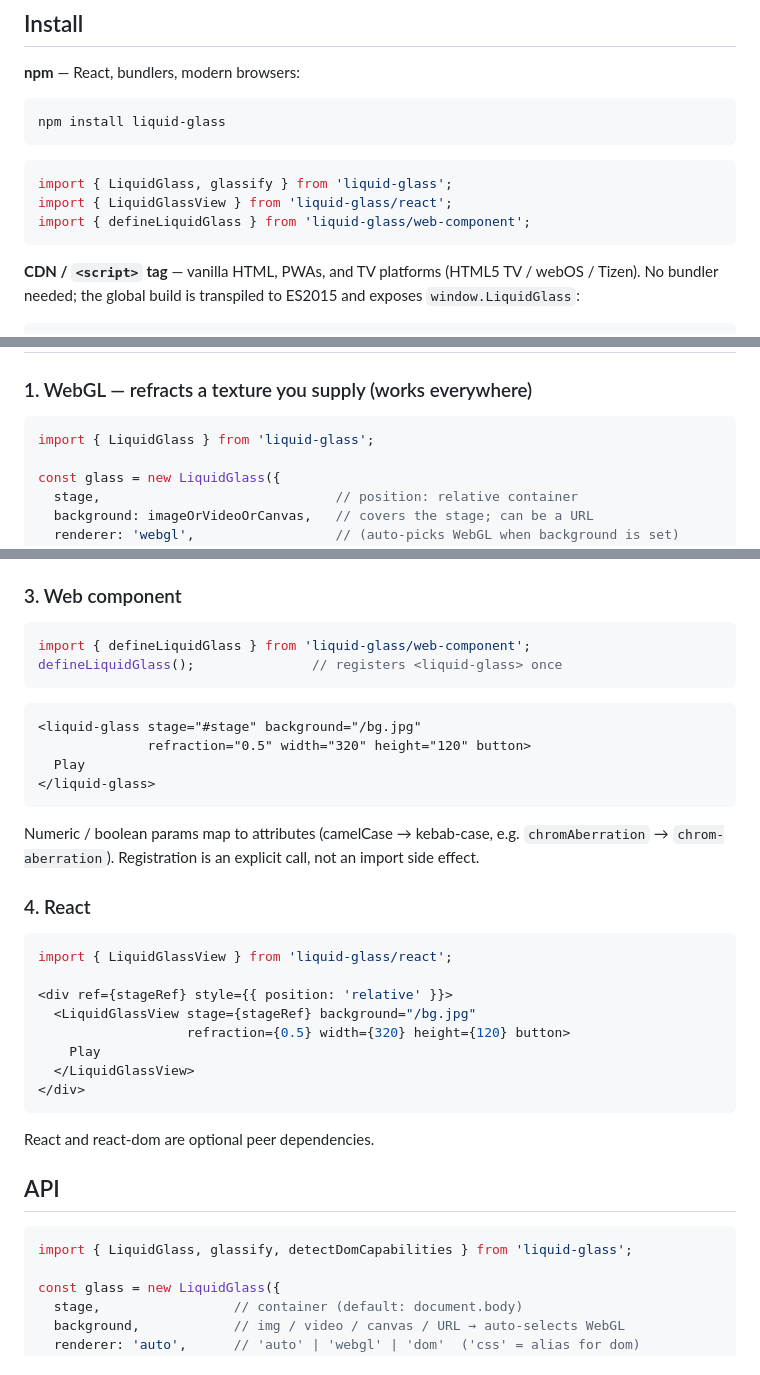
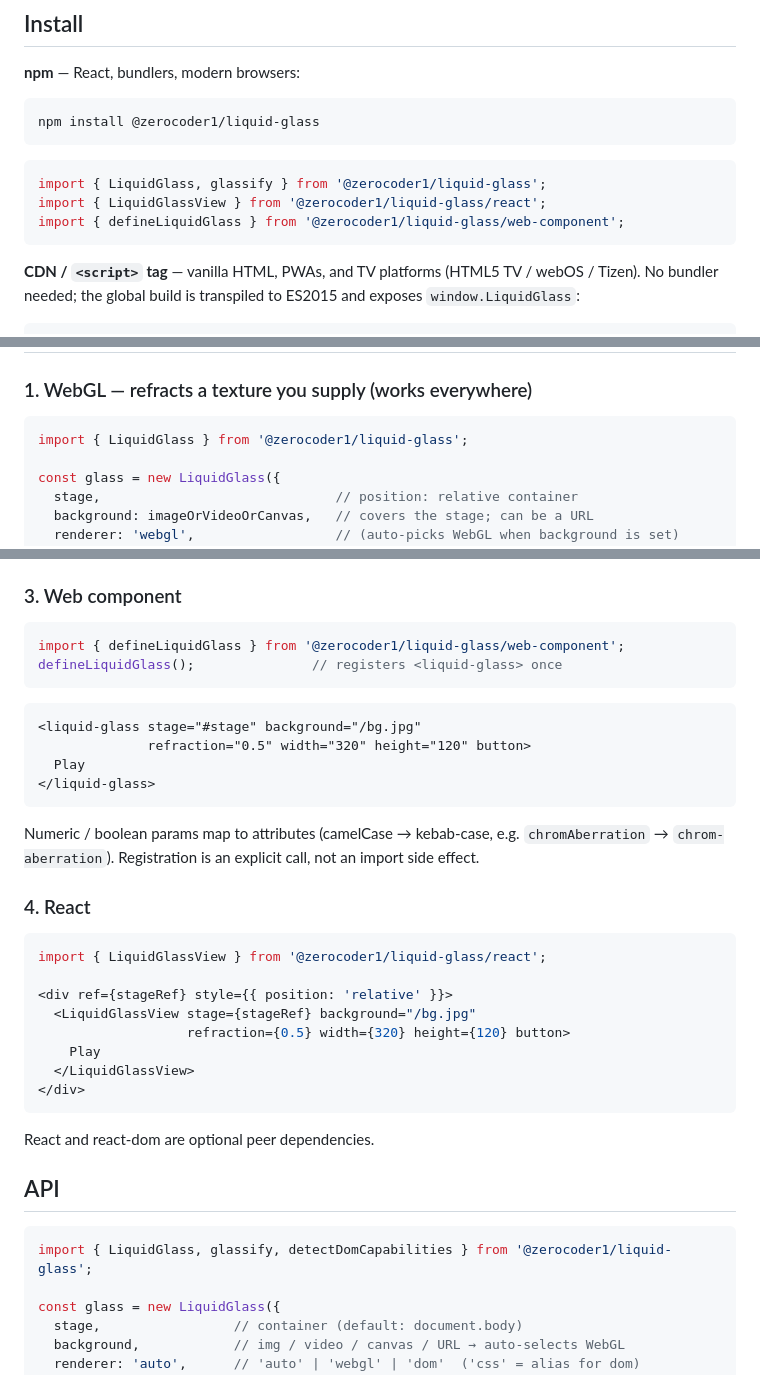
Before and after one commit to zeroCoder1/LiquidGlass, a Markdown page: README.md, 3 parts joined by grey strips. Drawn GitHub-style.

Commit message:
docs: add title + badges, scope the install/import names, fix preview image path

````diff
--- a/README.md
+++ b/README.md
@@ -36,13 +40,13 @@ DOM otherwise. Force it with `renderer: 'webgl'` or `renderer: 'dom'`.
 **npm** — React, bundlers, modern browsers:
 
 ```bash
-npm install liquid-glass
+npm install @zerocoder1/liquid-glass
 ```
 
 ```js
-import { LiquidGlass, glassify } from 'liquid-glass';
-import { LiquidGlassView } from 'liquid-glass/react';
-import { defineLiquidGlass } from 'liquid-glass/web-component';
+import { LiquidGlass, glassify } from '@zerocoder1/liquid-glass';
+import { LiquidGlassView } from '@zerocoder1/liquid-glass/react';
+import { defineLiquidGlass } from '@zerocoder1/liquid-glass/web-component';
 ```
 
 **CDN / `<script>` tag** — vanilla HTML, PWAs, and TV platforms
@@ -67,7 +71,7 @@ Bundles in [`dist/`](dist): `liquid-glass.esm.js`, `liquid-glass.cjs`,
 ### 1. WebGL — refracts a texture you supply (works everywhere)
 
 ```js
-import { LiquidGlass } from 'liquid-glass';
+import { LiquidGlass } from '@zerocoder1/liquid-glass';
 
 const glass = new LiquidGlass({
   stage,                              // position: relative container
@@ -106,7 +110,7 @@ plus the sheen/bevel/edge gradients. Read `glass.tier` to see what you got:
 ### 3. Web component
 
 ```js
-import { defineLiquidGlass } from 'liquid-glass/web-component';
+import { defineLiquidGlass } from '@zerocoder1/liquid-glass/web-component';
 defineLiquidGlass();               // registers <liquid-glass> once
 ```
 
@@ -124,7 +128,7 @@ an import side effect.
 ### 4. React
 
 ```jsx
-import { LiquidGlassView } from 'liquid-glass/react';
+import { LiquidGlassView } from '@zerocoder1/liquid-glass/react';
 
 <div ref={stageRef} style={{ position: 'relative' }}>
   <LiquidGlassView stage={stageRef} background="/bg.jpg"
@@ -139,7 +143,7 @@ React and react-dom are optional peer dependencies.
 ## API
 
 ```js
-import { LiquidGlass, glassify, detectDomCapabilities } from 'liquid-glass';
+import { LiquidGlass, glassify, detectDomCapabilities } from '@zerocoder1/liquid-glass';
 
 const glass = new LiquidGlass({
   stage,                 // container (default: document.body)
````
Also changed, not shown: other parts of README.md (+9 -5 lines).
